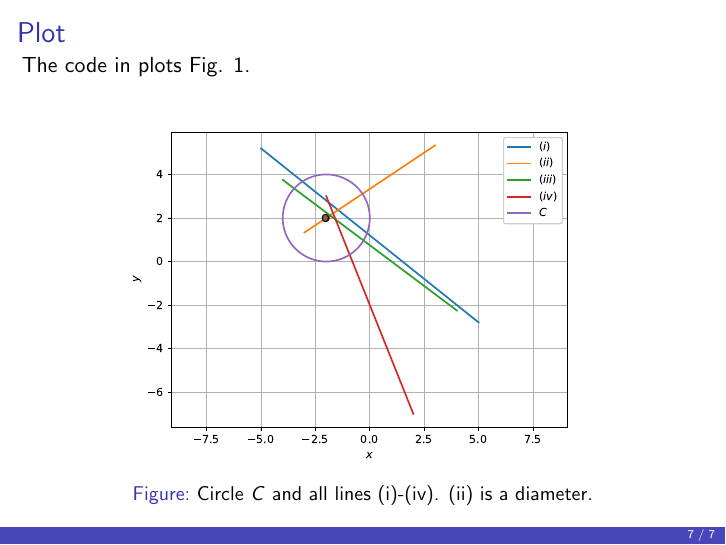
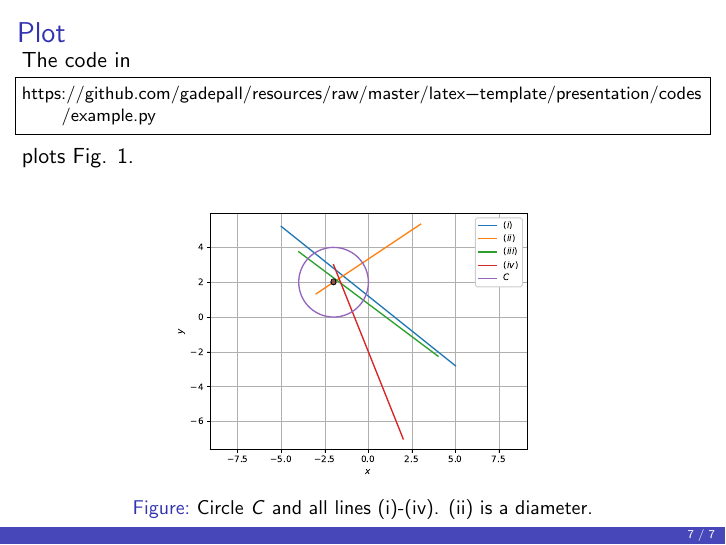
Before and after one commit to gadepall/resources, LaTeX slides (latex-template/presentation/example.tex): page 7 of 7. Compiled offline with pdfLaTeX.

Commit message:
Add existing files

```diff
--- a/latex-template/presentation/example.tex
+++ b/latex-template/presentation/example.tex
@@ -8,6 +8,8 @@
 \usepackage{enumitem}
 \usepackage{multicol}
 \usepackage{listings}
+\usepackage{url}
+\def\UrlBreaks{\do\/\do-}
 \usetheme{Boadilla}
 \usecolortheme{lily}
 \setbeamertemplate{footline}
@@ -51,6 +53,15 @@
 \providecommand{\dec}[2]{\ensuremath{\overset{#1}{\underset{#2}{\gtrless}}}}
 \newcommand{\myvec}[1]{\ensuremath{\begin{pmatrix}#1\end{pmatrix}}}
 \let\vec\mathbf
+
+\lstset{
+%language=C,
+frame=single,
+breaklines=true,
+columns=fullflexible
+}
+
+\numberwithin{equation}{section}
 
 \title{Presentation Template}
 \author{G. V. V. Sharma \\ Dept. of Electrical Engg.,\\IIT Hyderabad.}
@@ -151,17 +162,19 @@ r = \norm{O-P} = 2
 \end{align}
 \end{frame}
 \section{Plot}
-\begin{frame}
+\begin{frame}[fragile]
 \frametitle{Plot}
 The code in
-%\begin{lstlisting}
-%abcd
-%\end{lstlisting}
+{\footnotesize
+\begin{lstlisting}
+https://github.com/gadepall/resources/raw/master/latex-template/presentation/codes/example.py
+\end{lstlisting}
+}
 plots Fig. \ref{fig:circle_diameter}.
 %
 \begin{figure}
 \centering
-\includegraphics[width=0.75\columnwidth]{./figs/circle_diameter.eps}
+\includegraphics[width=0.6\columnwidth]{./figs/circle_diameter.eps}
 \caption{Circle $C$ and all lines (i)-(iv). (ii) is a diameter.}
 \label{fig:circle_diameter}
 \end{figure}
```
Also changed, not shown: latex-template/latex_install.txt (+3 -0 lines), latex-template/presentation/example.pdf, latex-template/presentation/example.ps, latex-template/refs/amsldoc.pdf (renamed from latex-template/document/amsldoc.pdf), 4 other files.
